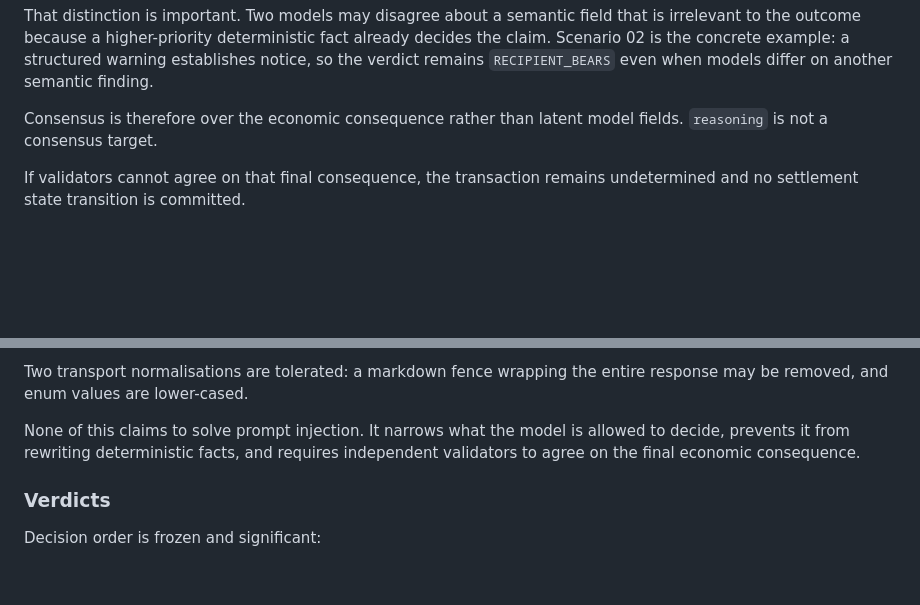
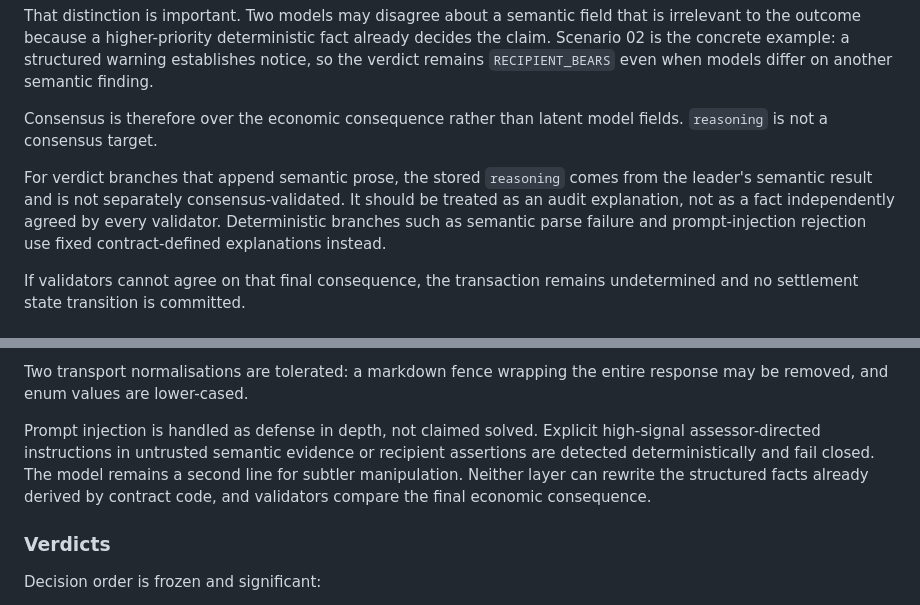
Before and after one commit to Shahin021/good-faith-layer, a Markdown page: README.md, 2 parts joined by grey strips. GitHub-like rendering; blank space fills up the shorter version.

```diff
--- a/README.md
+++ b/README.md
@@ -186,6 +186,12 @@ on another semantic finding.
 Consensus is therefore over the economic consequence rather than latent model
 fields. `reasoning` is not a consensus target.
 
+For verdict branches that append semantic prose, the stored `reasoning` comes from
+the leader's semantic result and is not separately consensus-validated. It should be
+treated as an audit explanation, not as a fact independently agreed by every
+validator. Deterministic branches such as semantic parse failure and prompt-injection
+rejection use fixed contract-defined explanations instead.
+
 If validators cannot agree on that final consequence, the transaction remains
 undetermined and no settlement state transition is committed.
 
@@ -212,9 +218,11 @@ the claim to `REVIEW_REQUIRED`.
 Two transport normalisations are tolerated: a markdown fence wrapping the entire
 response may be removed, and enum values are lower-cased.
 
-None of this claims to solve prompt injection. It narrows what the model is allowed
-to decide, prevents it from rewriting deterministic facts, and requires independent
-validators to agree on the final economic consequence.
+Prompt injection is handled as defense in depth, not claimed solved. Explicit
+high-signal assessor-directed instructions in untrusted semantic evidence or recipient
+assertions are detected deterministically and fail closed. The model remains a second
+line for subtler manipulation. Neither layer can rewrite the structured facts already
+derived by contract code, and validators compare the final economic consequence.
 
 ### Verdicts
 
```
Also changed, not shown: other parts of README.md (+41 -7 lines).
